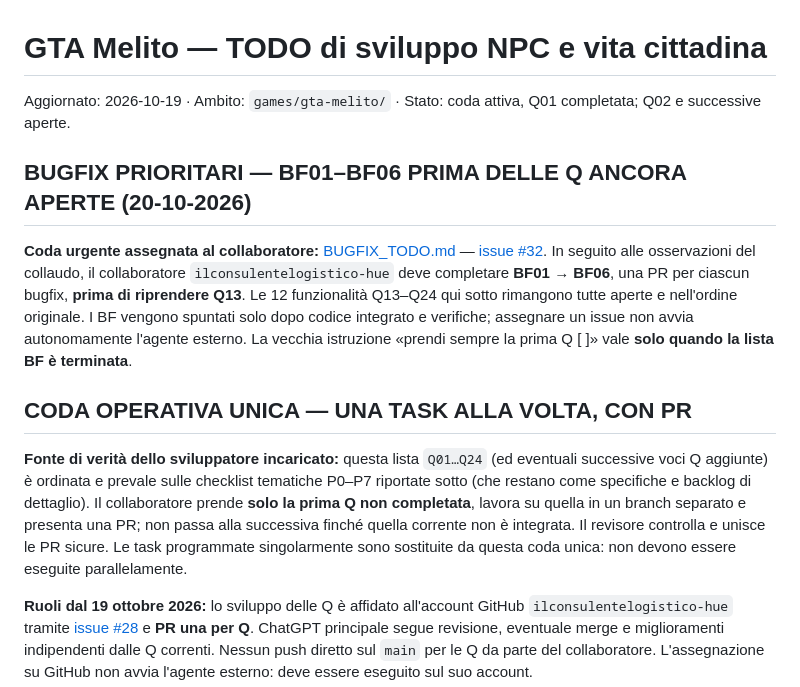
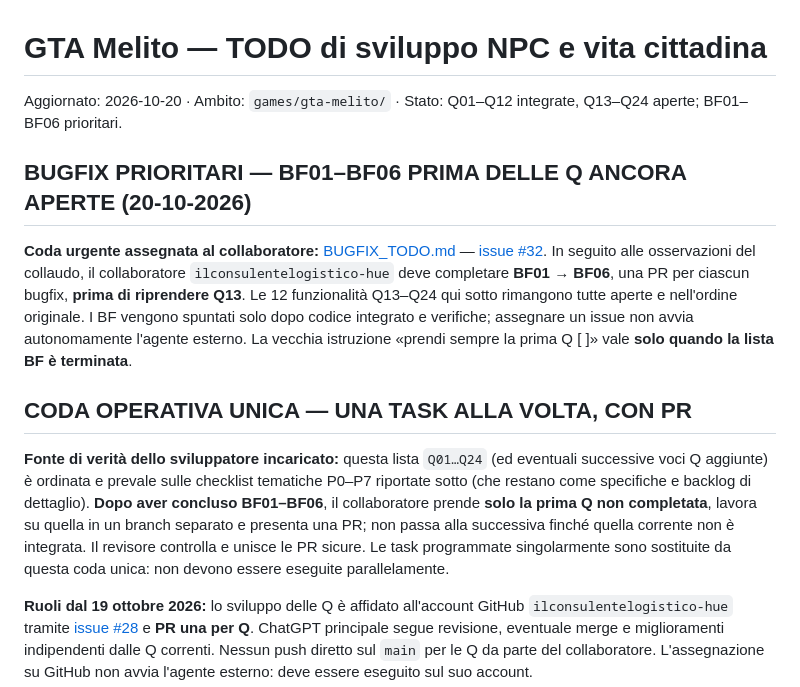
Before and after one commit to CzekUns/Effettokarmagra, a Markdown page: games/gta-melito/TODO.md, the part around the change. GitHub-like rendering.

Commit message:
docs(gta): refresh TODO status and explicit BF-priority exception

```diff
--- a/games/gta-melito/TODO.md
+++ b/games/gta-melito/TODO.md
@@ -1,5 +1,5 @@
 # GTA Melito — TODO di sviluppo NPC e vita cittadina
-Aggiornato: 2026-10-19 · Ambito: `games/gta-melito/` · Stato: coda attiva, Q01 completata; Q02 e successive aperte.
+Aggiornato: 2026-10-20 · Ambito: `games/gta-melito/` · Stato: Q01–Q12 integrate, Q13–Q24 aperte; BF01–BF06 prioritari.
 
 ## BUGFIX PRIORITARI — BF01–BF06 PRIMA DELLE Q ANCORA APERTE (20-10-2026)
 
@@ -7,7 +7,7 @@ Aggiornato: 2026-10-19 · Ambito: `games/gta-melito/` · Stato: coda attiva, Q01
 
 ## CODA OPERATIVA UNICA — UNA TASK ALLA VOLTA, CON PR
 
-**Fonte di verità dello sviluppatore incaricato:** questa lista `Q01…Q24` (ed eventuali successive voci Q aggiunte) è ordinata e prevale sulle checklist tematiche P0–P7 riportate sotto (che restano come specifiche e backlog di dettaglio). Il collaboratore prende **solo la prima Q non completata**, lavora su quella in un branch separato e presenta una PR; non passa alla successiva finché quella corrente non è integrata. Il revisore controlla e unisce le PR sicure. Le task programmate singolarmente sono sostituite da questa coda unica: non devono essere eseguite parallelamente.
+**Fonte di verità dello sviluppatore incaricato:** questa lista `Q01…Q24` (ed eventuali successive voci Q aggiunte) è ordinata e prevale sulle checklist tematiche P0–P7 riportate sotto (che restano come specifiche e backlog di dettaglio). **Dopo aver concluso BF01–BF06**, il collaboratore prende **solo la prima Q non completata**, lavora su quella in un branch separato e presenta una PR; non passa alla successiva finché quella corrente non è integrata. Il revisore controlla e unisce le PR sicure. Le task programmate singolarmente sono sostituite da questa coda unica: non devono essere eseguite parallelamente.
 
 **Ruoli dal 19 ottobre 2026:** lo sviluppo delle Q è affidato all'account GitHub `ilconsulentelogistico-hue` tramite [issue #28](https://github.com/CzekUns/Effettokarmagra/issues/28) e **PR una per Q**. ChatGPT principale segue revisione, eventuale merge e miglioramenti indipendenti dalle Q correnti. Nessun push diretto sul `main` per le Q da parte del collaboratore. L'assegnazione su GitHub non avvia l'agente esterno: deve essere eseguito sul suo account.
 
```
